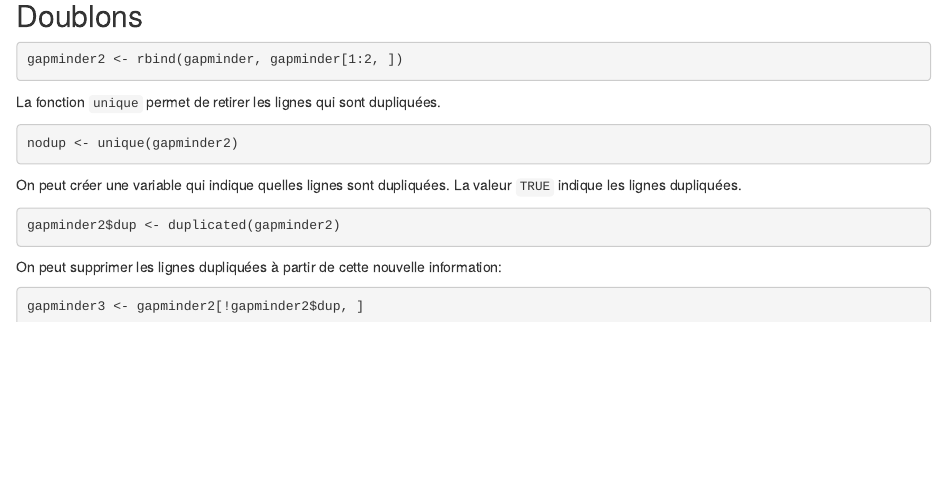
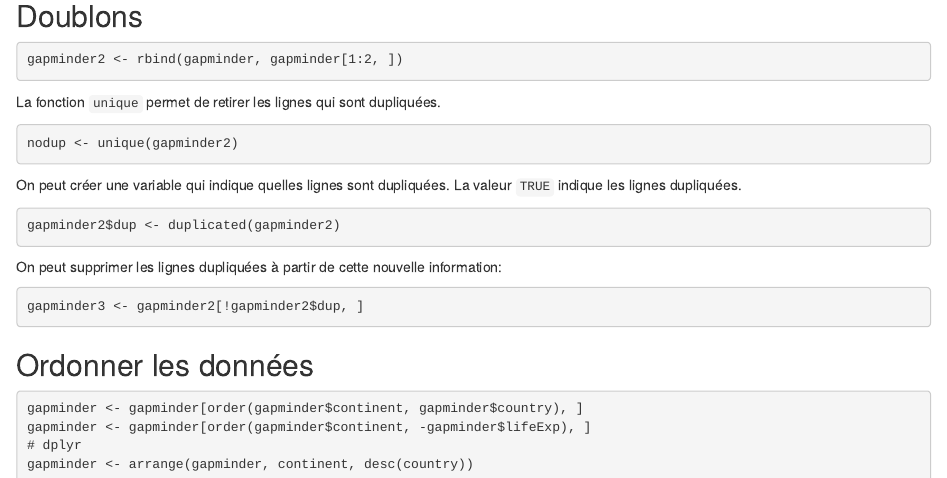
Before and after one commit to dhaine/clinicR, an R Markdown document (src/20150423-datamgt.Rmd): the page in a window 1100 px wide, from 4910 px down. Rendered offline with R 4.5, knitr and Pandoc, with nearby package versions; the gapminder table comes from the copy in Python's plotly package.

Commit message:
Sorting.

````diff
--- a/src/20150423-datamgt.Rmd
+++ b/src/20150423-datamgt.Rmd
@@ -165,3 +165,12 @@ On peut supprimer les lignes dupliquées à partir de cette nouvelle information
 ```{r noduplicated}
 gapminder3 <- gapminder2[!gapminder2$dup, ]
 ```
+
+## Ordonner les données
+
+```{r order}
+gapminder <- gapminder[order(gapminder$continent, gapminder$country), ]
+gapminder <- gapminder[order(gapminder$continent, -gapminder$lifeExp), ]
+# dplyr
+gapminder <- arrange(gapminder, continent, desc(country))
+```
````
